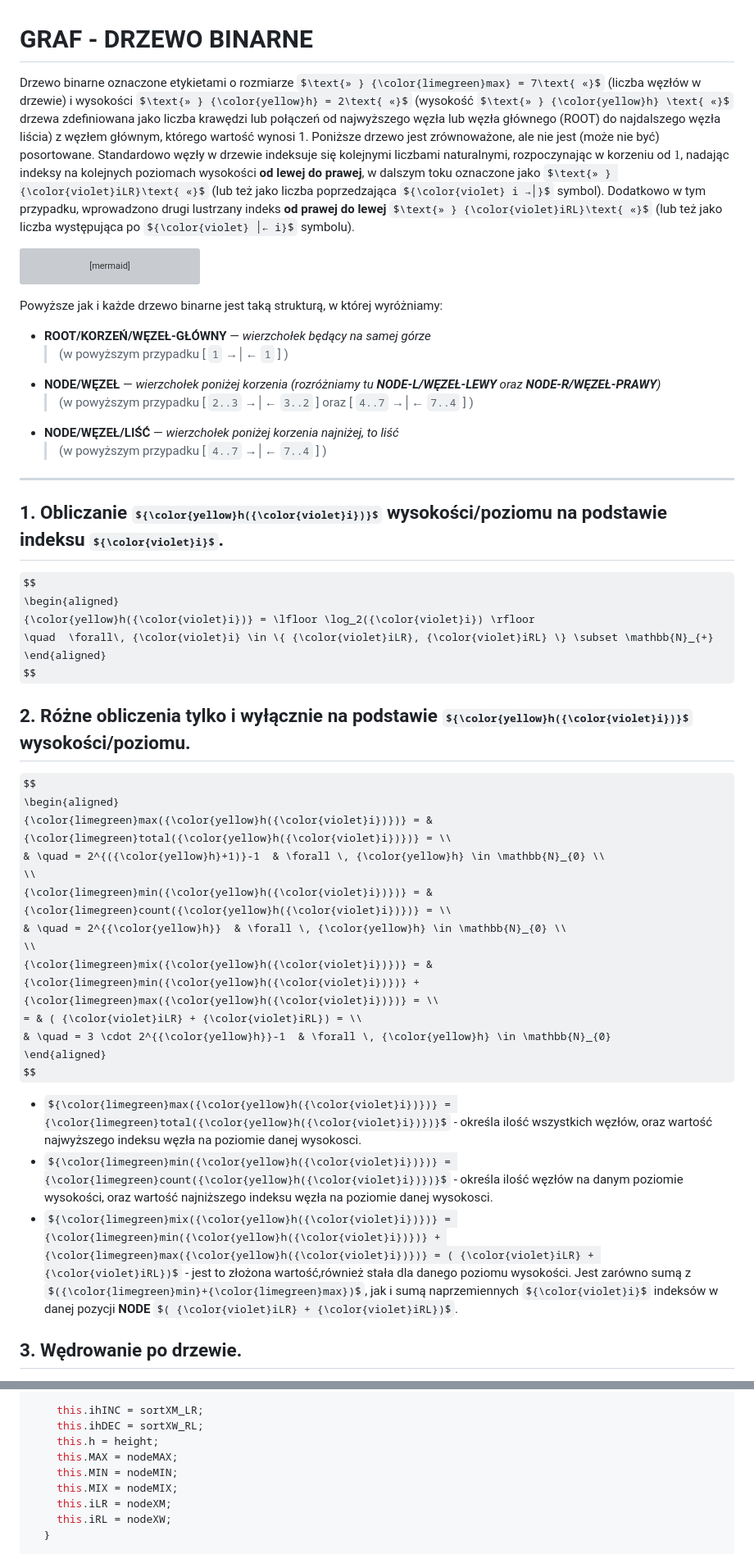
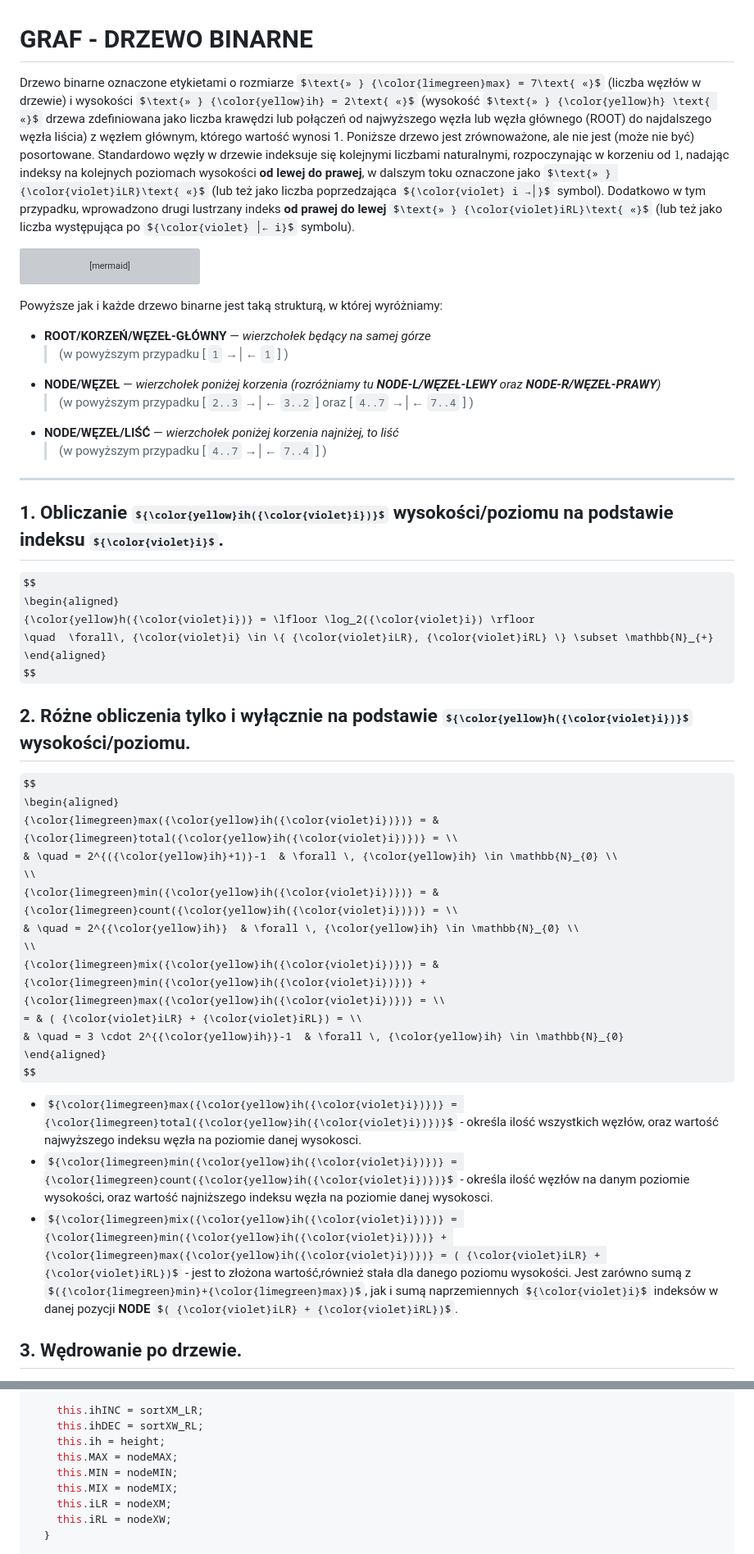
Before and after one commit to mod-by-cis/kinship-typologies-inferred-via-systematic-coherent-method-and-model, a Markdown page: mods/sosa-v4/TREE-BIN.md, 2 parts joined by grey strips. Shown at 82% size. Drawn GitHub-style; some formulas as TeX source; grey boxes are pictures that could not be loaded.

Commit message:
Update TREE-BIN.md rename from 'h' to 'ih'

````diff
--- a/mods/sosa-v4/TREE-BIN.md
+++ b/mods/sosa-v4/TREE-BIN.md
@@ -1,6 +1,6 @@
 # GRAF - DRZEWO BINARNE
 
-Drzewo binarne oznaczone etykietami o rozmiarze $\text{» } {\color{limegreen}max} = 7\text{ «}$ (liczba węzłów w drzewie) i wysokości $\text{» } {\color{yellow}h} = 2\text{ «}$ (wysokość $\text{» } {\color{yellow}h} \text{ «}$ drzewa zdefiniowana jako liczba krawędzi lub połączeń od najwyższego węzła lub węzła głównego (ROOT) do najdalszego węzła liścia) z węzłem głównym, którego wartość wynosi 1. Poniższe drzewo jest zrównoważone, ale nie jest (może nie być) posortowane. Standardowo węzły w drzewie indeksuje się kolejnymi liczbami naturalnymi, rozpoczynając w korzeniu od $1$, nadając indeksy na kolejnych poziomach wysokości **od lewej do prawej**, w dalszym toku oznaczone jako $\text{» } {\color{violet}iLR}\text{ «}$ (lub też jako liczba poprzedzająca ${\color{violet} i →│}$ symbol). Dodatkowo w tym przypadku, wprowadzono drugi lustrzany indeks **od prawej do lewej**  $\text{» } {\color{violet}iRL}\text{ «}$ (lub też jako liczba występująca po ${\color{violet} │← i}$ symbolu).
+Drzewo binarne oznaczone etykietami o rozmiarze $\text{» } {\color{limegreen}max} = 7\text{ «}$ (liczba węzłów w drzewie) i wysokości $\text{» } {\color{yellow}ih} = 2\text{ «}$ (wysokość $\text{» } {\color{yellow}h} \text{ «}$ drzewa zdefiniowana jako liczba krawędzi lub połączeń od najwyższego węzła lub węzła głównego (ROOT) do najdalszego węzła liścia) z węzłem głównym, którego wartość wynosi 1. Poniższe drzewo jest zrównoważone, ale nie jest (może nie być) posortowane. Standardowo węzły w drzewie indeksuje się kolejnymi liczbami naturalnymi, rozpoczynając w korzeniu od $1$, nadając indeksy na kolejnych poziomach wysokości **od lewej do prawej**, w dalszym toku oznaczone jako $\text{» } {\color{violet}iLR}\text{ «}$ (lub też jako liczba poprzedzająca ${\color{violet} i →│}$ symbol). Dodatkowo w tym przypadku, wprowadzono drugi lustrzany indeks **od prawej do lewej**  $\text{» } {\color{violet}iRL}\text{ «}$ (lub też jako liczba występująca po ${\color{violet} │← i}$ symbolu).
 
 ```mermaid
 ---
@@ -39,7 +39,7 @@ Powyższe jak i każde drzewo binarne jest taką strukturą, w której wyróżni
 
 ---
 
-## 1. Obliczanie ${\color{yellow}h({\color{violet}i})}$ **wysokości/poziomu** na podstawie indeksu ${\color{violet}i}$.
+## 1. Obliczanie ${\color{yellow}ih({\color{violet}i})}$ **wysokości/poziomu** na podstawie indeksu ${\color{violet}i}$.
 
 $$
   \begin{aligned}
@@ -52,24 +52,24 @@ $$
 
 $$
   \begin{aligned}
-    {\color{limegreen}max({\color{yellow}h({\color{violet}i})})} = &
-    {\color{limegreen}total({\color{yellow}h({\color{violet}i})})} = \\
-    & \quad = 2^{({\color{yellow}h}+1)}-1  & \forall \, {\color{yellow}h} \in \mathbb{N}_{0} \\
+    {\color{limegreen}max({\color{yellow}ih({\color{violet}i})})} = &
+    {\color{limegreen}total({\color{yellow}ih({\color{violet}i})})} = \\
+    & \quad = 2^{({\color{yellow}ih}+1)}-1  & \forall \, {\color{yellow}ih} \in \mathbb{N}_{0} \\
     \\
-    {\color{limegreen}min({\color{yellow}h({\color{violet}i})})} = &
-    {\color{limegreen}count({\color{yellow}h({\color{violet}i})})} = \\
-    & \quad = 2^{{\color{yellow}h}}  & \forall \, {\color{yellow}h} \in \mathbb{N}_{0} \\
+    {\color{limegreen}min({\color{yellow}ih({\color{violet}i})})} = &
+    {\color{limegreen}count({\color{yellow}ih({\color{violet}i})})} = \\
+    & \quad = 2^{{\color{yellow}ih}}  & \forall \, {\color{yellow}ih} \in \mathbb{N}_{0} \\
     \\
-    {\color{limegreen}mix({\color{yellow}h({\color{violet}i})})} = &
-    {\color{limegreen}min({\color{yellow}h({\color{violet}i})})} + {\color{limegreen}max({\color{yellow}h({\color{violet}i})})} = \\
+    {\color{limegreen}mix({\color{yellow}ih({\color{violet}i})})} = &
+    {\color{limegreen}min({\color{yellow}ih({\color{violet}i})})} + {\color{limegreen}max({\color{yellow}ih({\color{violet}i})})} = \\
     = & ( {\color{violet}iLR} + {\color{violet}iRL}) = \\
-    & \quad = 3 \cdot 2^{{\color{yellow}h}}-1  & \forall \, {\color{yellow}h} \in \mathbb{N}_{0}
+    & \quad = 3 \cdot 2^{{\color{yellow}ih}}-1  & \forall \, {\color{yellow}ih} \in \mathbb{N}_{0}
   \end{aligned}
 $$
 
-- ${\color{limegreen}max({\color{yellow}h({\color{violet}i})})} = {\color{limegreen}total({\color{yellow}h({\color{violet}i})})}$ - określa ilość wszystkich węzłów, oraz wartość najwyższego indeksu węzła na poziomie danej wysokosci.
-- ${\color{limegreen}min({\color{yellow}h({\color{violet}i})})} = {\color{limegreen}count({\color{yellow}h({\color{violet}i})})}$ - określa ilość węzłów na danym poziomie wysokości, oraz wartość najniższego indeksu węzła na poziomie danej wysokosci.
-- ${\color{limegreen}mix({\color{yellow}h({\color{violet}i})})} = {\color{limegreen}min({\color{yellow}h({\color{violet}i})})} + {\color{limegreen}max({\color{yellow}h({\color{violet}i})})} = ( {\color{violet}iLR} + {\color{violet}iRL})$ - jest to złożona wartość,również stała dla danego poziomu wysokości. Jest zarówno sumą z $({\color{limegreen}min}+{\color{limegreen}max})$, jak i sumą naprzemiennych ${\color{violet}i}$ indeksów w danej pozycji **NODE** $( {\color{violet}iLR} + {\color{violet}iRL})$.
+- ${\color{limegreen}max({\color{yellow}ih({\color{violet}i})})} = {\color{limegreen}total({\color{yellow}ih({\color{violet}i})})}$ - określa ilość wszystkich węzłów, oraz wartość najwyższego indeksu węzła na poziomie danej wysokosci.
+- ${\color{limegreen}min({\color{yellow}ih({\color{violet}i})})} = {\color{limegreen}count({\color{yellow}ih({\color{violet}i})})}$ - określa ilość węzłów na danym poziomie wysokości, oraz wartość najniższego indeksu węzła na poziomie danej wysokosci.
+- ${\color{limegreen}mix({\color{yellow}ih({\color{violet}i})})} = {\color{limegreen}min({\color{yellow}ih({\color{violet}i})})} + {\color{limegreen}max({\color{yellow}ih({\color{violet}i})})} = ( {\color{violet}iLR} + {\color{violet}iRL})$ - jest to złożona wartość,również stała dla danego poziomu wysokości. Jest zarówno sumą z $({\color{limegreen}min}+{\color{limegreen}max})$, jak i sumą naprzemiennych ${\color{violet}i}$ indeksów w danej pozycji **NODE** $( {\color{violet}iLR} + {\color{violet}iRL})$.
 
 ## 3. Wędrowanie po drzewie.
 
@@ -156,7 +156,7 @@ class Node {
 
     this.ihINC = sortXM_LR;
     this.ihDEC = sortXW_RL;
-    this.h = height;
+    this.ih = height;
     this.MAX = nodeMAX;
     this.MIN = nodeMIN;
     this.MIX = nodeMIX;
````
Also changed, not shown: other parts of mods/sosa-v4/TREE-BIN.md (+21 -21 lines).
